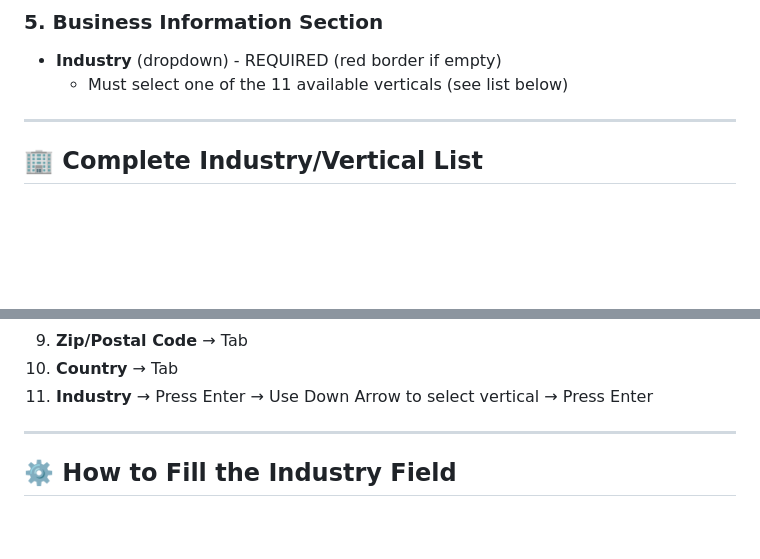
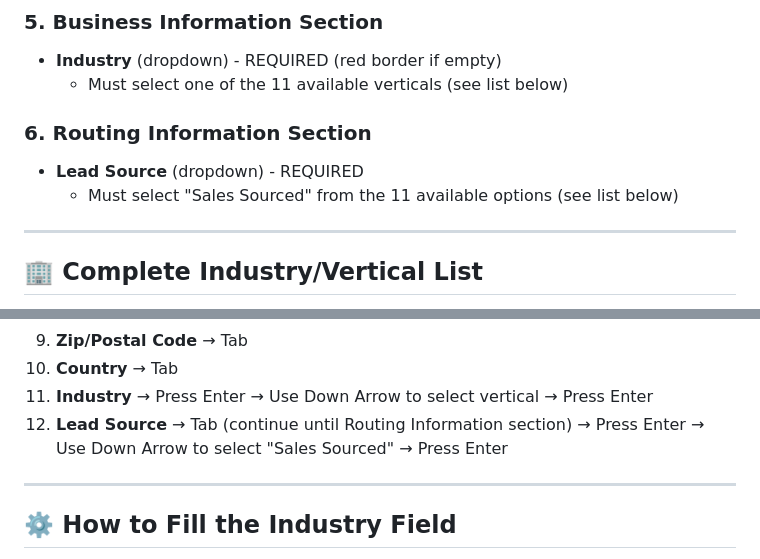
Before and after one commit to jhuyen-afk/sf-conqueror, a Markdown page: salesforce-required-fields.md, 2 parts joined by grey strips. Rendered like a GitHub page; blank space fills up the shorter version.

```diff
--- a/salesforce-required-fields.md
+++ b/salesforce-required-fields.md
@@ -32,6 +32,10 @@ To successfully save a new lead, you MUST fill out these fields:
 - **Industry** (dropdown) - REQUIRED (red border if empty)
   - Must select one of the 11 available verticals (see list below)
 
+### 6. Routing Information Section
+- **Lead Source** (dropdown) - REQUIRED
+  - Must select "Sales Sourced" from the 11 available options (see list below)
+
 ---
 
 ## 🏢 Complete Industry/Vertical List
@@ -69,6 +95,7 @@ Follow this order to efficiently fill the form using Tab navigation:
 9. **Zip/Postal Code** → Tab
 10. **Country** → Tab
 11. **Industry** → Press Enter → Use Down Arrow to select vertical → Press Enter
+12. **Lead Source** → Tab (continue until Routing Information section) → Press Enter → Use Down Arrow to select "Sales Sourced" → Press Enter
 
 ---
 
```
Also changed, not shown: other parts of salesforce-required-fields.md (+27 -1 lines), salesforce-lead-source-guide.md (added, +167 -0 lines).
